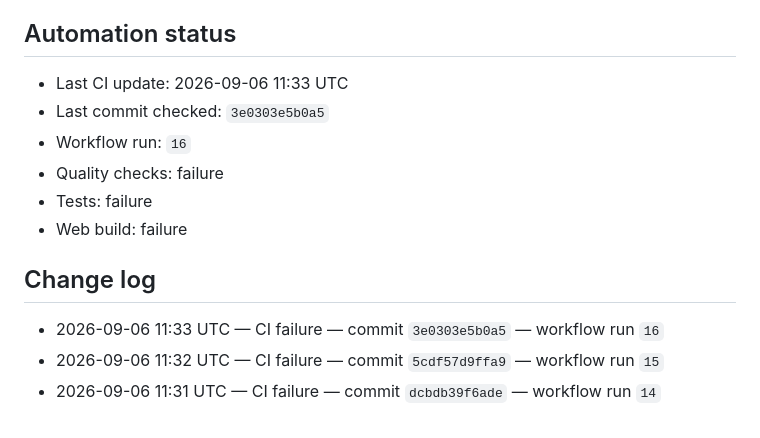
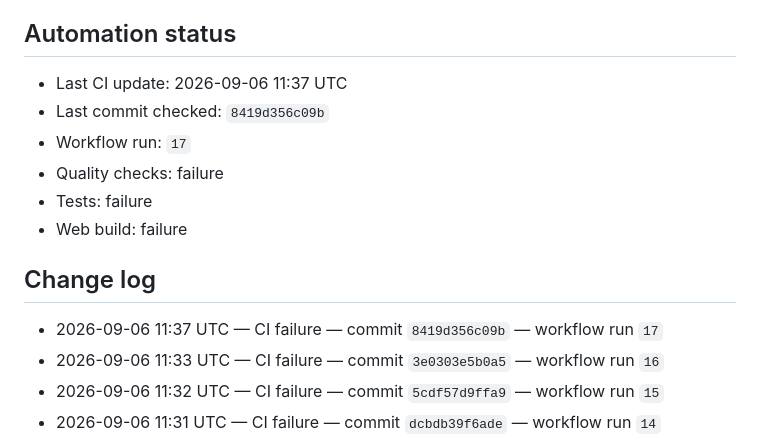
Before and after one commit to Asian-ubong/AURENZA-BROKER, a Markdown page: docs/module-progress.md, the part around the change. Rendered like a GitHub page.

Commit message:
docs: update CI status [skip ci]

```diff
--- a/docs/module-progress.md
+++ b/docs/module-progress.md
@@ -62,9 +62,9 @@ A module is complete only when these are satisfied:
 ## Automation status
 
 <!-- CI_STATUS_START -->
-- Last CI update: 2026-09-06 11:33 UTC
-- Last commit checked: `3e0303e5b0a5`
-- Workflow run: `16`
+- Last CI update: 2026-09-06 11:37 UTC
+- Last commit checked: `8419d356c09b`
+- Workflow run: `17`
 - Quality checks: failure
 - Tests: failure
 - Web build: failure
@@ -73,6 +73,7 @@ A module is complete only when these are satisfied:
 ## Change log
 
 <!-- CHANGELOG_START -->
+- 2026-09-06 11:37 UTC — CI failure — commit `8419d356c09b` — workflow run `17`
 - 2026-09-06 11:33 UTC — CI failure — commit `3e0303e5b0a5` — workflow run `16`
 - 2026-09-06 11:32 UTC — CI failure — commit `5cdf57d9ffa9` — workflow run `15`
 - 2026-09-06 11:31 UTC — CI failure — commit `dcbdb39f6ade` — workflow run `14`
```
